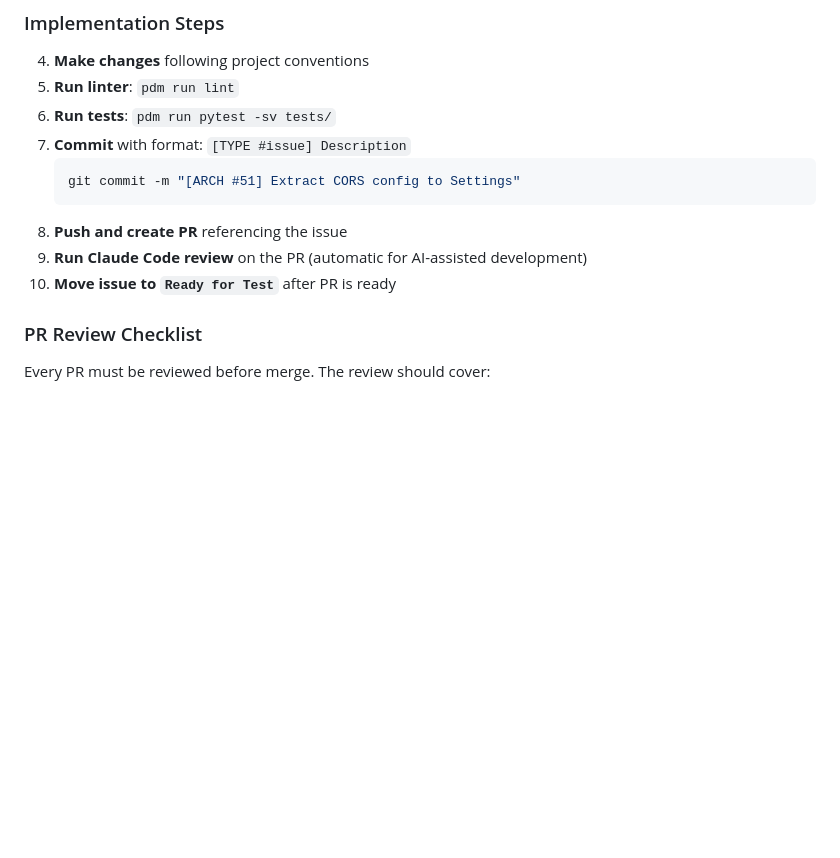
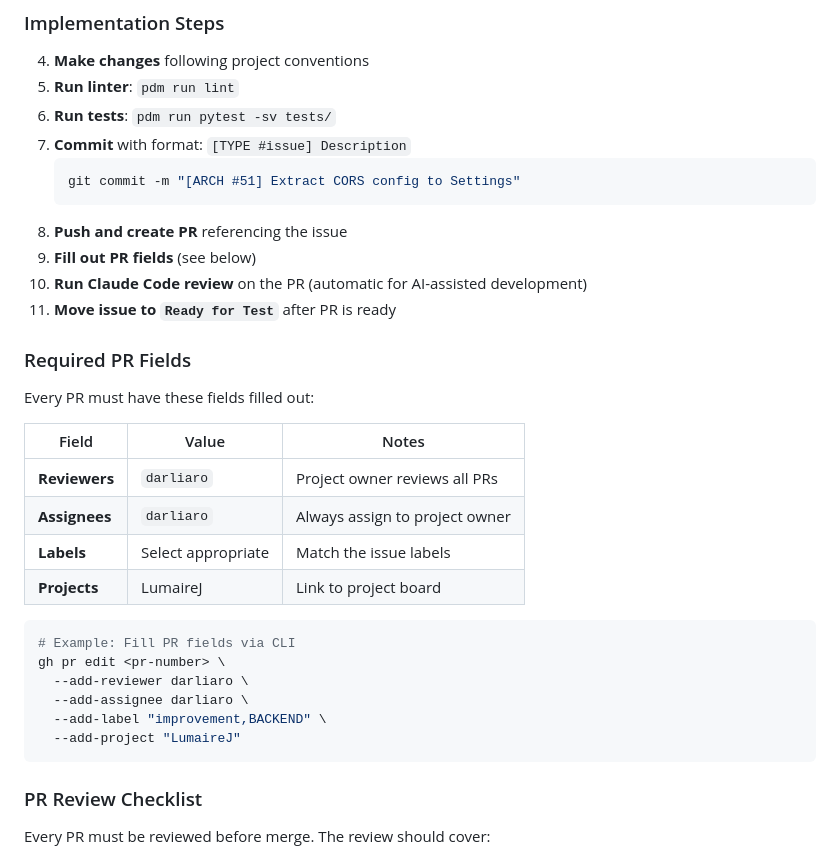
Before and after one commit to darliaro/LumaireJ, a Markdown page: CONTRIBUTING.md, the part around the change. Rendered like a GitHub page; blank space fills up the shorter version.

Commit message:
docs: Add required PR fields to workflow
Define mandatory PR fields:
- Reviewers: darliaro
- Assignees: darliaro
- Labels: match issue labels
- Projects: LumaireJ

Include CLI example for setting fields via gh command.

Co-Authored-By: Claude Opus 4.5 <noreply@anthropic.com>

````diff
--- a/CONTRIBUTING.md
+++ b/CONTRIBUTING.md
@@ -112,8 +112,29 @@
    git commit -m "[ARCH #51] Extract CORS config to Settings"
    ```
 8. **Push and create PR** referencing the issue
-9. **Run Claude Code review** on the PR (automatic for AI-assisted development)
-10. **Move issue to `Ready for Test`** after PR is ready
+9. **Fill out PR fields** (see below)
+10. **Run Claude Code review** on the PR (automatic for AI-assisted development)
+11. **Move issue to `Ready for Test`** after PR is ready
+
+### Required PR Fields
+
+Every PR must have these fields filled out:
+
+| Field | Value | Notes |
+|-------|-------|-------|
+| **Reviewers** | `darliaro` | Project owner reviews all PRs |
+| **Assignees** | `darliaro` | Always assign to project owner |
+| **Labels** | Select appropriate | Match the issue labels |
+| **Projects** | LumaireJ | Link to project board |
+
+```bash
+# Example: Fill PR fields via CLI
+gh pr edit <pr-number> \
+  --add-reviewer darliaro \
+  --add-assignee darliaro \
+  --add-label "improvement,BACKEND" \
+  --add-project "LumaireJ"
+```
 
 ### PR Review Checklist
 
````
